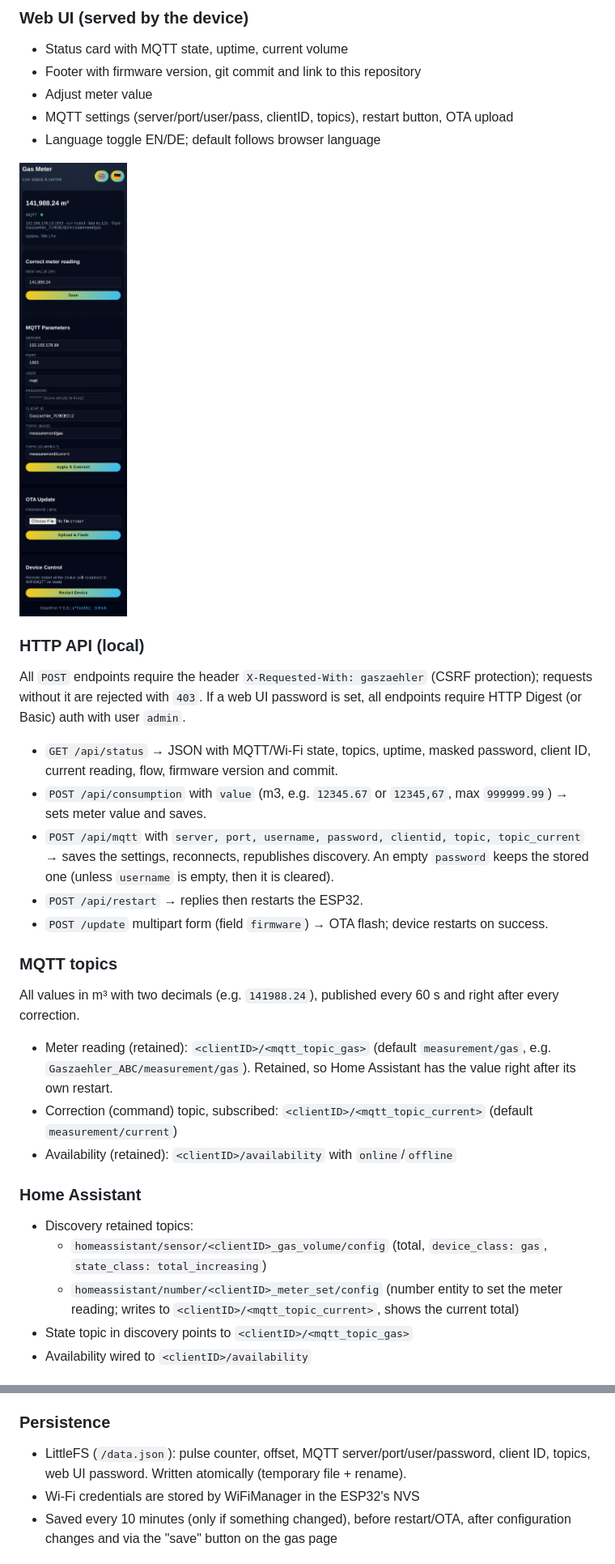
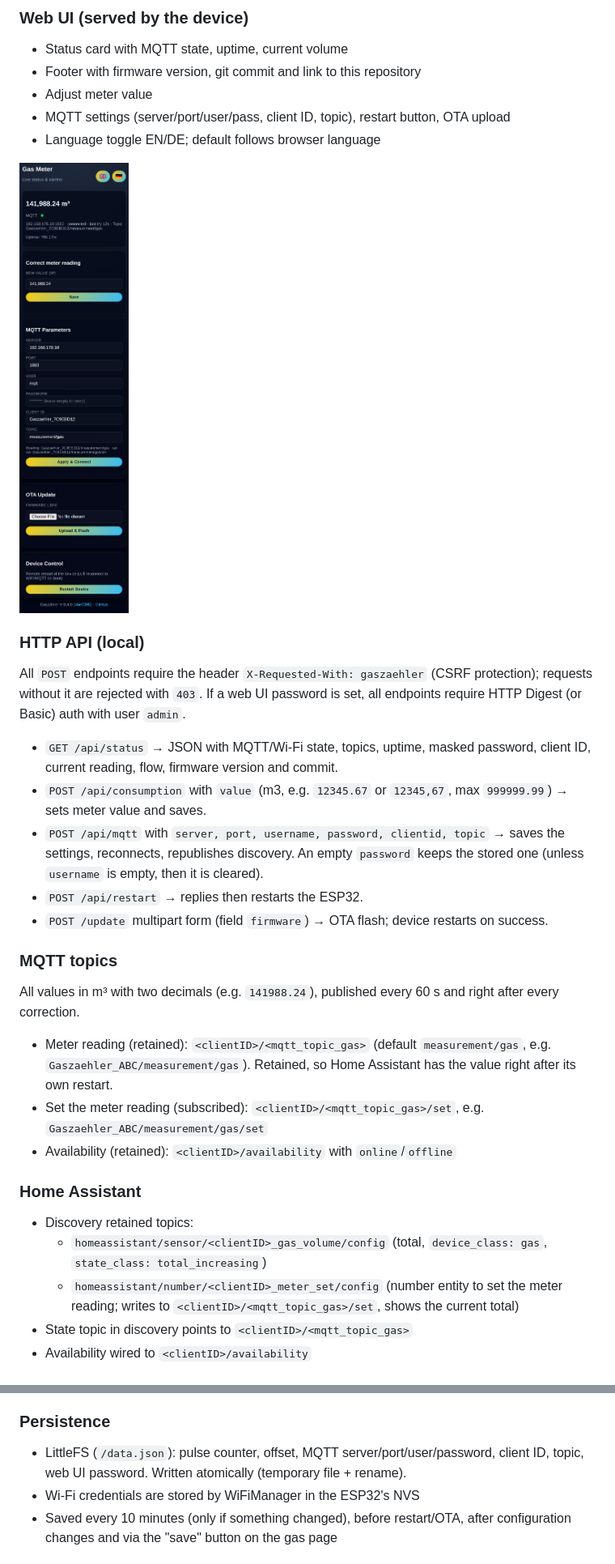
Before and after one commit to HeikoGr/Gaszaehler, a Markdown page: README.MD, 2 parts joined by grey strips. Shown at 81% size. GitHub-like rendering; pictures changed too: img/web-mobile-en.png.

```diff
--- a/README.MD
+++ b/README.MD
@@ -100,7 +104,7 @@ The upper button (next to the top-right corner) cycles through the pages, the lo
 - Status card with MQTT state, uptime, current volume
 - Footer with firmware version, git commit and link to this repository
 - Adjust meter value
-- MQTT settings (server/port/user/pass, clientID, topics), restart button, OTA upload
+- MQTT settings (server/port/user/pass, client ID, topic), restart button, OTA upload
 - Language toggle EN/DE; default follows browser language
 
 <img src="img/web-mobile-en.png" width="320" alt="Web UI">
@@ -110,20 +114,20 @@ All `POST` endpoints require the header `X-Requested-With: gaszaehler` (CSRF pro
 
 - `GET /api/status` → JSON with MQTT/Wi-Fi state, topics, uptime, masked password, client ID, current reading, flow, firmware version and commit.
 - `POST /api/consumption` with `value` (m3, e.g. `12345.67` or `12345,67`, max `999999.99`) → sets meter value and saves.
-- `POST /api/mqtt` with `server, port, username, password, clientid, topic, topic_current` → saves the settings, reconnects, republishes discovery. An empty `password` keeps the stored one (unless `username` is empty, then it is cleared).
+- `POST /api/mqtt` with `server, port, username, password, clientid, topic` → saves the settings, reconnects, republishes discovery. An empty `password` keeps the stored one (unless `username` is empty, then it is cleared).
 - `POST /api/restart` → replies then restarts the ESP32.
 - `POST /update` multipart form (field `firmware`) → OTA flash; device restarts on success.
 
 ### MQTT topics
 All values in m³ with two decimals (e.g. `141988.24`), published every 60 s and right after every correction.
 - Meter reading (retained): `<clientID>/<mqtt_topic_gas>` (default `measurement/gas`, e.g. `Gaszaehler_ABC/measurement/gas`). Retained, so Home Assistant has the value right after its own restart.
-- Correction (command) topic, subscribed: `<clientID>/<mqtt_topic_current>` (default `measurement/current`)
+- Set the meter reading (subscribed): `<clientID>/<mqtt_topic_gas>/set`, e.g. `Gaszaehler_ABC/measurement/gas/set`
 - Availability (retained): `<clientID>/availability` with `online`/`offline`
 
 ### Home Assistant
 - Discovery retained topics:
   - `homeassistant/sensor/<clientID>_gas_volume/config` (total, `device_class: gas`, `state_class: total_increasing`)
-  - `homeassistant/number/<clientID>_meter_set/config` (number entity to set the meter reading; writes to `<clientID>/<mqtt_topic_current>`, shows the current total)
+  - `homeassistant/number/<clientID>_meter_set/config` (number entity to set the meter reading; writes to `<clientID>/<mqtt_topic_gas>/set`, shows the current total)
 - State topic in discovery points to `<clientID>/<mqtt_topic_gas>`
 - Availability wired to `<clientID>/availability`
 
@@ -134,7 +138,7 @@ All values in m³ with two decimals (e.g. `141988.24`), published every 60 s and
 - Via display: Device page → lower button, set the digits, then select "Save" (or "Cancel").
 
 ### Persistence
-- LittleFS (`/data.json`): pulse counter, offset, MQTT server/port/user/password, client ID, topics, web UI password. Written atomically (temporary file + rename).
+- LittleFS (`/data.json`): pulse counter, offset, MQTT server/port/user/password, client ID, topic, web UI password. Written atomically (temporary file + rename).
 - Wi-Fi credentials are stored by WiFiManager in the ESP32's NVS
 - Saved every 10 minutes (only if something changed), before restart/OTA, after configuration changes and via the "save" button on the gas page
 
```
Also changed, not shown: other parts of README.MD (+5 -1 lines), img/lcd-info.png, img/web-desktop-en.png, img/web-mobile-de.png, 12 other files.
